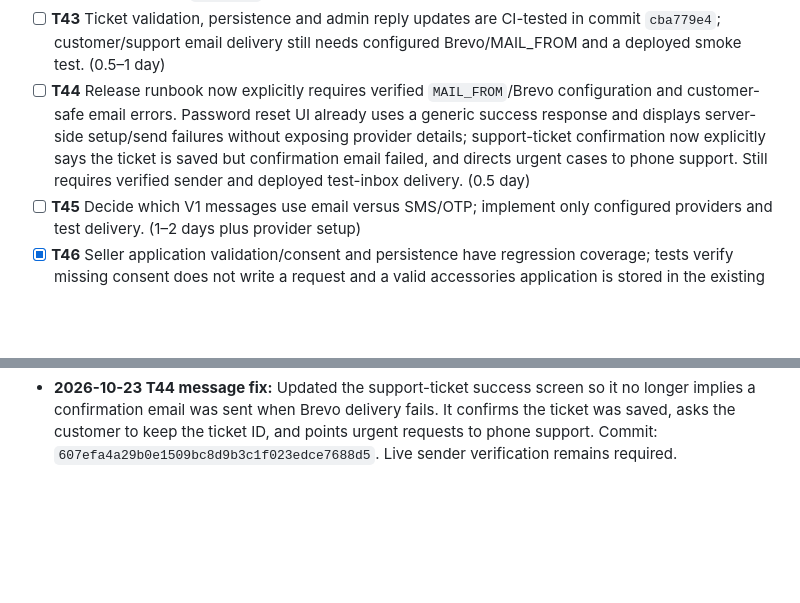
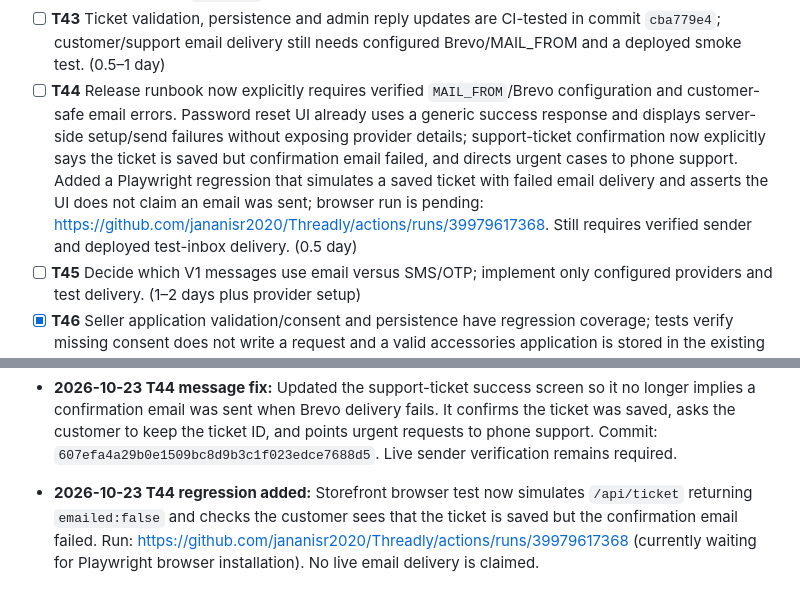
Before and after one commit to jananisr2020/Threadly, a Markdown page: threadly-v2/JUNO_V1_BACKLOG.md, 2 parts joined by grey strips. GitHub-like rendering; blank space fills up the shorter version.

Commit message:
docs: track support email failure regression

```diff
--- a/threadly-v2/JUNO_V1_BACKLOG.md
+++ b/threadly-v2/JUNO_V1_BACKLOG.md
@@ -66,7 +66,7 @@ Target: a launchable accessories marketplace inspired by the common shopping fea
 - [x] **T41** Idempotent `InventoryMovements` journal covers cancellation restock and admin-confirmed physical return receipt; `PENDING` movements fail closed for manual reconciliation. Added isolated regression tests proving stock is restored once and pending movements cannot apply twice. Checkout CI passed on commit `7c7a9228e2c505bd42ac0aa6d11e6c18aade94df`: https://github.com/jananisr2020/Threadly/actions/runs/39975537697. **Limit:** Google Sheets is not transactional, so concurrent stock changes and crash-window reconciliation remain launch blockers under T25/T27; seller sales remain disabled.
 - [x] **T42** Regression tests cover rating validation, one review per customer/product, verified-purchase flagging from order history, and approved review persistence; admin can hide/show reviews. CI passed for commit `d4ca4e6e`. (0.5 day)
 - [ ] **T43** Ticket validation, persistence and admin reply updates are CI-tested in commit `cba779e4`; customer/support email delivery still needs configured Brevo/MAIL_FROM and a deployed smoke test. (0.5–1 day)
-- [ ] **T44** Release runbook now explicitly requires verified `MAIL_FROM`/Brevo configuration and customer-safe email errors. Password reset UI already uses a generic success response and displays server-side setup/send failures without exposing provider details; support-ticket confirmation now explicitly says the ticket is saved but confirmation email failed, and directs urgent cases to phone support. Still requires verified sender and deployed test-inbox delivery. (0.5 day)
+- [ ] **T44** Release runbook now explicitly requires verified `MAIL_FROM`/Brevo configuration and customer-safe email errors. Password reset UI already uses a generic success response and displays server-side setup/send failures without exposing provider details; support-ticket confirmation now explicitly says the ticket is saved but confirmation email failed, and directs urgent cases to phone support. Added a Playwright regression that simulates a saved ticket with failed email delivery and asserts the UI does not claim an email was sent; browser run is pending: https://github.com/jananisr2020/Threadly/actions/runs/39979617368. Still requires verified sender and deployed test-inbox delivery. (0.5 day)
 - [ ] **T45** Decide which V1 messages use email versus SMS/OTP; implement only configured providers and test delivery. (1–2 days plus provider setup)
 - [x] **T46** Seller application validation/consent and persistence have regression coverage; tests verify missing consent does not write a request and a valid accessories application is stored in the existing Requests tab. CI passed for commit `1822fc2a`. Duplicate/rate-limit live behavior remains part of production smoke tests. (0.5 day)
 - [x] **T47** Regression tests verify an approved application can activate a seller, password is hashed, activation is one-time, and expired links are rejected. CI passed for commit `60b527e1`. Actual approval email delivery still requires configured Brevo/MAIL_FROM and a live smoke test. (0.5–1 day)
@@ -161,3 +161,6 @@ A task moves to complete only when the relevant code and tests or live evidence
 
 
 - **2026-10-23 T44 message fix:** Updated the support-ticket success screen so it no longer implies a confirmation email was sent when Brevo delivery fails. It confirms the ticket was saved, asks the customer to keep the ticket ID, and points urgent requests to phone support. Commit: `607efa4a29b0e1509bc8d9b3c1f023edce7688d5`. Live sender verification remains required.
+
+
+- **2026-10-23 T44 regression added:** Storefront browser test now simulates `/api/ticket` returning `emailed:false` and checks the customer sees that the ticket is saved but the confirmation email failed. Run: https://github.com/jananisr2020/Threadly/actions/runs/39979617368 (currently waiting for Playwright browser installation). No live email delivery is claimed.
```
